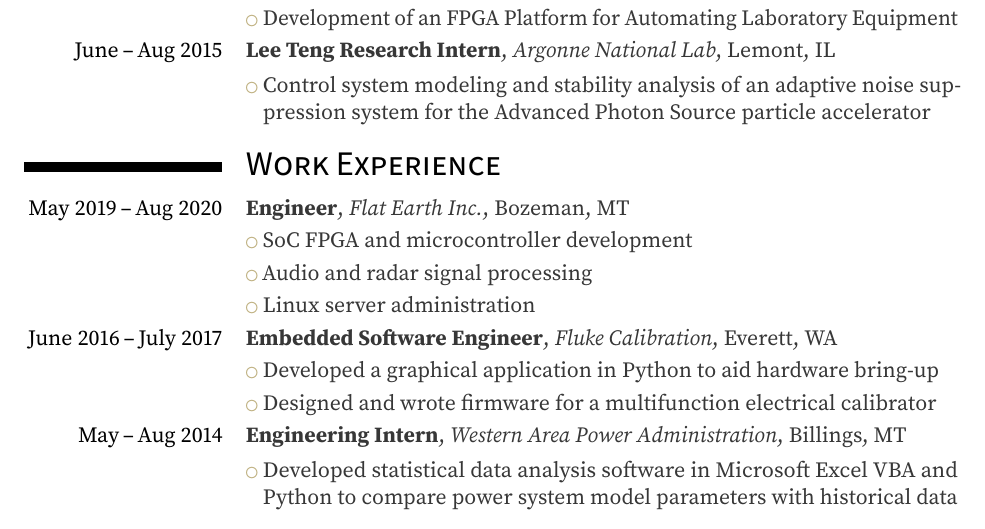
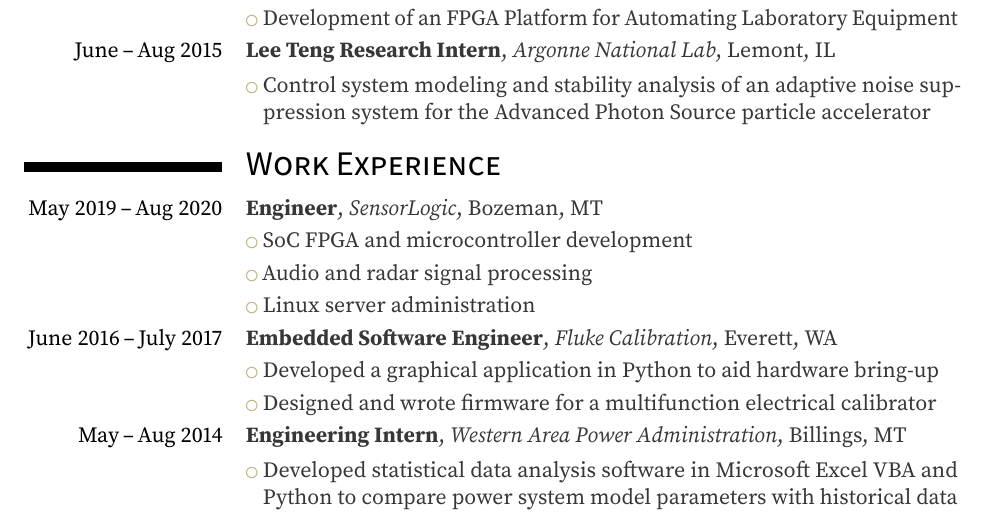
Before and after one commit to tvannoy/cv, a LaTeX CV (cv.tex): part of page 1 of 3, cut so that both start at the same text. Compiled offline with pdfLaTeX.

Commit message:
update Flat Earth to SensorLogic

```diff
--- a/cv.tex
+++ b/cv.tex
@@ -217,7 +217,7 @@
 
 \section{Work Experience}
 
-\cventry{May 2019\,--\,Aug 2020}{Engineer}{Flat Earth Inc.}{Bozeman, MT}{}{}
+\cventry{May 2019\,--\,Aug 2020}{Engineer}{SensorLogic}{Bozeman, MT}{}{}
 \cvlistitem{SoC FPGA and microcontroller development}
 \cvlistitem{Audio and radar signal processing}
 \cvlistitem{Linux server administration}
```
